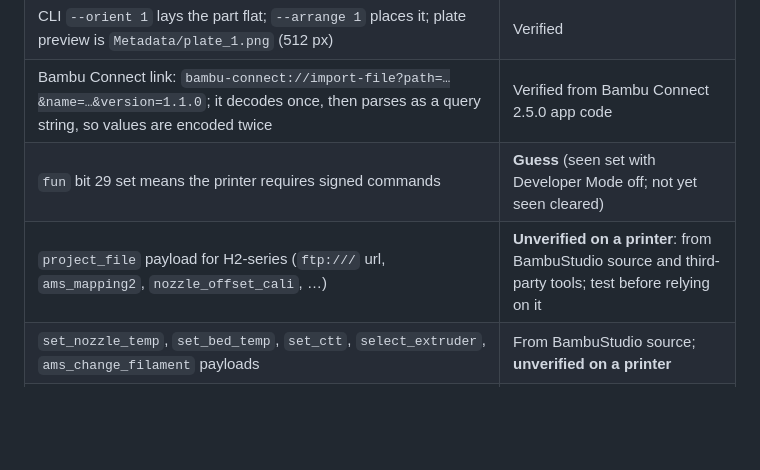
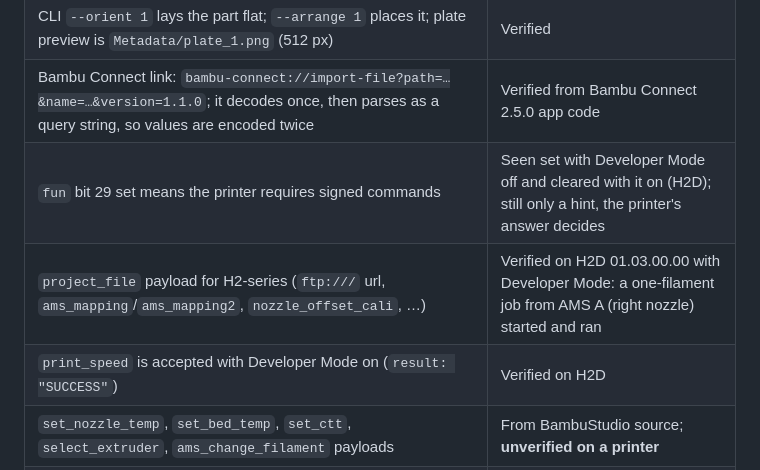
Before and after one commit to stevecad/steve-bambu-connector, a Markdown page: AGENTS.md, the part around the change. Rendered like a GitHub page; blank space fills up the shorter version.

```diff
--- a/AGENTS.md
+++ b/AGENTS.md
@@ -65,8 +65,9 @@ startup message only.
 | Bambu Studio CLI chooses the nozzle only with `--filament-map-mode Manual --filament-map N` (1 = left, 2 = right); `filament_map` in a process JSON is ignored | Verified (Studio 02.08.02.61) |
 | CLI `--orient 1` lays the part flat; `--arrange 1` places it; plate preview is `Metadata/plate_1.png` (512 px) | Verified |
 | Bambu Connect link: `bambu-connect://import-file?path=…&name=…&version=1.1.0`; it decodes once, then parses as a query string, so values are encoded twice | Verified from Bambu Connect 2.5.0 app code |
-| `fun` bit 29 set means the printer requires signed commands | **Guess** (seen set with Developer Mode off; not yet seen cleared) |
-| `project_file` payload for H2-series (`ftp:///` url, `ams_mapping2`, `nozzle_offset_cali`, …) | **Unverified on a printer**: from BambuStudio source and third-party tools; test before relying on it |
+| `fun` bit 29 set means the printer requires signed commands | Seen set with Developer Mode off and cleared with it on (H2D); still only a hint, the printer's answer decides |
+| `project_file` payload for H2-series (`ftp:///` url, `ams_mapping`/`ams_mapping2`, `nozzle_offset_cali`, …) | Verified on H2D 01.03.00.00 with Developer Mode: a one-filament job from AMS A (right nozzle) started and ran |
+| `print_speed` is accepted with Developer Mode on (`result: "SUCCESS"`) | Verified on H2D |
 | `set_nozzle_temp`, `set_bed_temp`, `set_ctt`, `select_extruder`, `ams_change_filament` payloads | From BambuStudio source; **unverified on a printer** |
 | X1/P1/A1 use `file:///sdcard/…` for `project_file`; P1/A1 camera on port 6000 | From ha-bambulab / OpenBambuAPI; **untested here** |
 
```
Also changed, not shown: README.md (+1 -1 lines).
